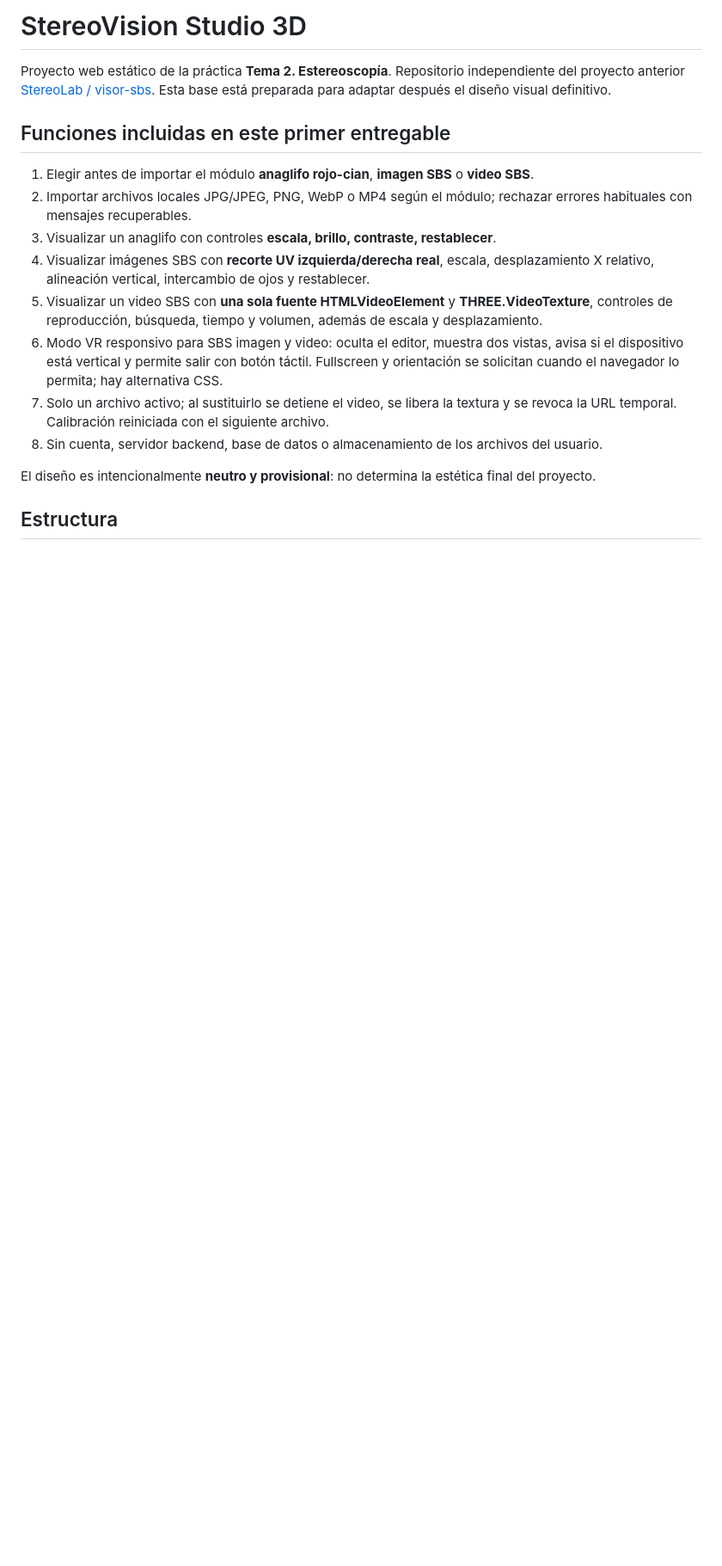
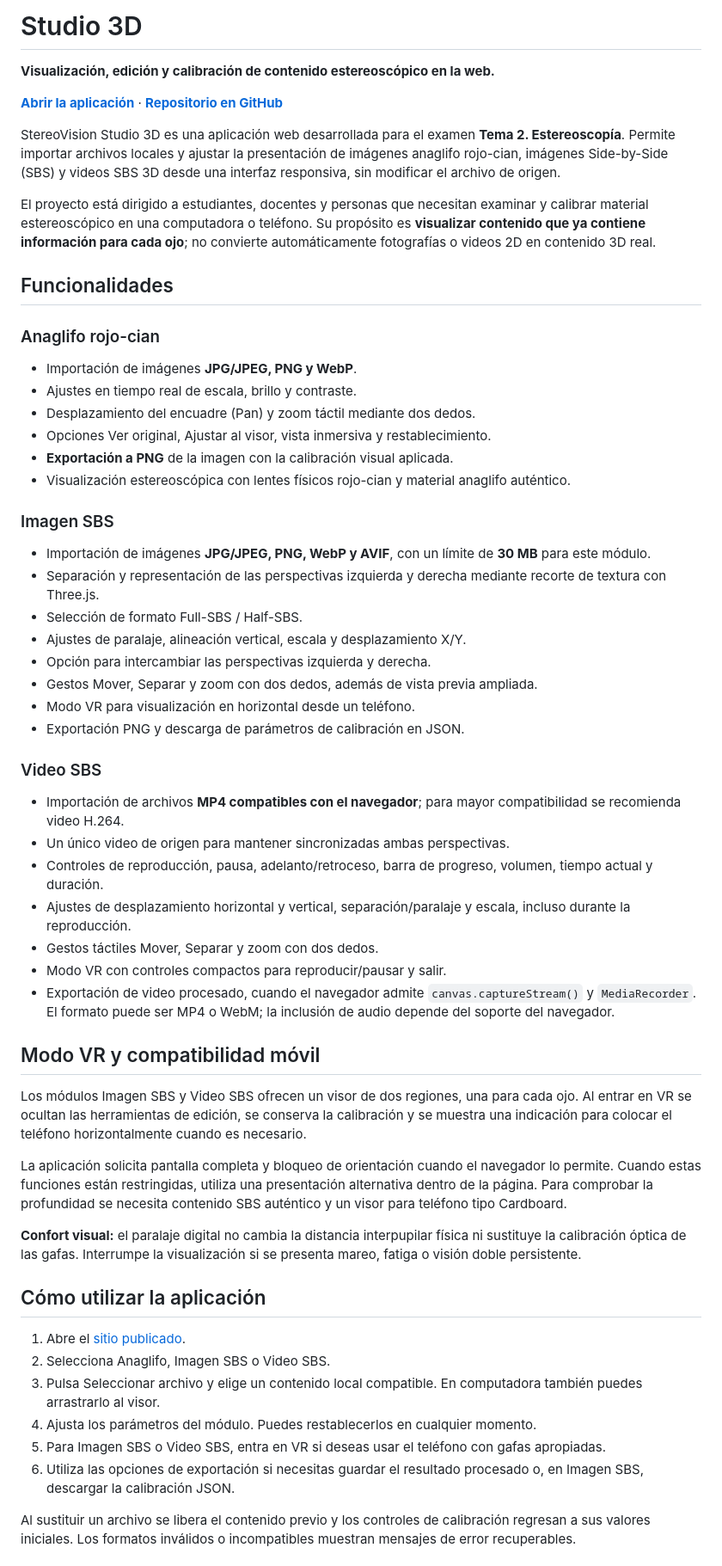
Before and after one commit to MaricruzPil/studio3D, a Markdown page: README.md, the part around one of its changes. Shown at 86% size. Drawn GitHub-style; blank space fills up the shorter version.

```diff
--- a/README.md
+++ b/README.md
@@ -1,18 +1,61 @@
-# StereoVision Studio 3D
+# Studio 3D
 
-Proyecto web estático de la práctica **Tema 2. Estereoscopía**. Repositorio independiente del proyecto anterior [StereoLab / visor-sbs](https://github.com/MaricruzPil/visor-sbs). Esta base está preparada para adaptar después el diseño visual definitivo.
+**Visualización, edición y calibración de contenido estereoscópico en la web.**
 
-## Funciones incluidas en este primer entregable
+[**Abrir la aplicación**](https://maricruzpil.github.io/studio3D/) · [**Repositorio en GitHub**](https://github.com/MaricruzPil/studio3D)
 
-1. Elegir antes de importar el módulo **anaglifo rojo-cian**, **imagen SBS** o **video SBS**.
-2. Importar archivos locales JPG/JPEG, PNG, WebP o MP4 según el módulo; rechazar errores habituales con mensajes recuperables.
-3. Visualizar un anaglifo con controles **escala, brillo, contraste, restablecer**.
-4. Visualizar imágenes SBS con **recorte UV izquierda/derecha real**, escala, desplazamiento X relativo, alineación vertical, intercambio de ojos y restablecer.
-5. Visualizar un video SBS con **una sola fuente HTMLVideoElement** y **THREE.VideoTexture**, controles de reproducción, búsqueda, tiempo y volumen, además de escala y desplazamiento.
-6. Modo VR responsivo para SBS imagen y video: oculta el editor, muestra dos vistas, avisa si el dispositivo está vertical y permite salir con botón táctil. Fullscreen y orientación se solicitan cuando el navegador lo permita; hay alternativa CSS.
-7. Solo un archivo activo; al sustituirlo se detiene el video, se libera la textura y se revoca la URL temporal. Calibración reiniciada con el siguiente archivo.
-8. Sin cuenta, servidor backend, base de datos o almacenamiento de los archivos del usuario.
+StereoVision Studio 3D es una aplicación web desarrollada para el examen **Tema 2. Estereoscopía**. Permite importar archivos locales y ajustar la presentación de imágenes anaglifo rojo-cian, imágenes Side-by-Side (SBS) y videos SBS 3D desde una interfaz responsiva, sin modificar el archivo de origen.
 
-El diseño es intencionalmente **neutro y provisional**: no determina la estética final del proyecto.
+El proyecto está dirigido a estudiantes, docentes y personas que necesitan examinar y calibrar material estereoscópico en una computadora o teléfono. Su propósito es **visualizar contenido que ya contiene información para cada ojo**; no convierte automáticamente fotografías o videos 2D en contenido 3D real.
 
-## Estructura
+## Funcionalidades
+
+### Anaglifo rojo-cian
+
+- Importación de imágenes **JPG/JPEG, PNG y WebP**.
+- Ajustes en tiempo real de escala, brillo y contraste.
+- Desplazamiento del encuadre (Pan) y zoom táctil mediante dos dedos.
+- Opciones Ver original, Ajustar al visor, vista inmersiva y restablecimiento.
+- **Exportación a PNG** de la imagen con la calibración visual aplicada.
+- Visualización estereoscópica con lentes físicos rojo-cian y material anaglifo auténtico.
+
+### Imagen SBS
+
+- Importación de imágenes **JPG/JPEG, PNG, WebP y AVIF**, con un límite de **30 MB** para este módulo.
+- Separación y representación de las perspectivas izquierda y derecha mediante recorte de textura con Three.js.
+- Selección de formato Full-SBS / Half-SBS.
+- Ajustes de paralaje, alineación vertical, escala y desplazamiento X/Y.
+- Opción para intercambiar las perspectivas izquierda y derecha.
+- Gestos Mover, Separar y zoom con dos dedos, además de vista previa ampliada.
+- Modo VR para visualización en horizontal desde un teléfono.
+- Exportación PNG y descarga de parámetros de calibración en JSON.
+
+### Video SBS
+
+- Importación de archivos **MP4 compatibles con el navegador**; para mayor compatibilidad se recomienda video H.264.
+- Un único video de origen para mantener sincronizadas ambas perspectivas.
+- Controles de reproducción, pausa, adelanto/retroceso, barra de progreso, volumen, tiempo actual y duración.
+- Ajustes de desplazamiento horizontal y vertical, separación/paralaje y escala, incluso durante la reproducción.
+- Gestos táctiles Mover, Separar y zoom con dos dedos.
+- Modo VR con controles compactos para reproducir/pausar y salir.
+- Exportación de video procesado, cuando el navegador admite `canvas.captureStream()` y `MediaRecorder`. El formato puede ser MP4 o WebM; la inclusión de audio depende del soporte del navegador.
+
+## Modo VR y compatibilidad móvil
+
+Los módulos Imagen SBS y Video SBS ofrecen un visor de dos regiones, una para cada ojo. Al entrar en VR se ocultan las herramientas de edición, se conserva la calibración y se muestra una indicación para colocar el teléfono horizontalmente cuando es necesario.
+
+La aplicación solicita pantalla completa y bloqueo de orientación cuando el navegador lo permite. Cuando estas funciones están restringidas, utiliza una presentación alternativa dentro de la página. Para comprobar la profundidad se necesita contenido SBS auténtico y un visor para teléfono tipo Cardboard.
+
+**Confort visual:** el paralaje digital no cambia la distancia interpupilar física ni sustituye la calibración óptica de las gafas. Interrumpe la visualización si se presenta mareo, fatiga o visión doble persistente.
+
+## Cómo utilizar la aplicación
+
+1. Abre el [sitio publicado](https://maricruzpil.github.io/studio3D/).
+2. Selecciona Anaglifo, Imagen SBS o Video SBS.
+3. Pulsa Seleccionar archivo y elige un contenido local compatible. En computadora también puedes arrastrarlo al visor.
+4. Ajusta los parámetros del módulo. Puedes restablecerlos en cualquier momento.
+5. Para Imagen SBS o Video SBS, entra en VR si deseas usar el teléfono con gafas apropiadas.
+6. Utiliza las opciones de exportación si necesitas guardar el resultado procesado o, en Imagen SBS, descargar la calibración JSON.
+
+Al sustituir un archivo se libera el contenido previo y los controles de calibración regresan a sus valores iniciales. Los formatos inválidos o incompatibles muestran mensajes de error recuperables.
+
```
Also changed, not shown: other parts of README.md (+66 -50 lines).
